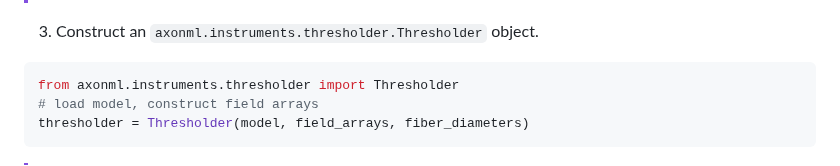
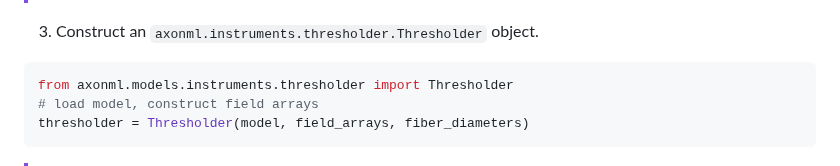
Before and after one commit to wmglab-duke/dendra, a Markdown page: examples/thresholding/README.md, the part around the change. Drawn GitHub-style.

````diff
--- a/examples/thresholding/README.md
+++ b/examples/thresholding/README.md
@@ -12,7 +12,7 @@ The basic procedure for running thresholds is:
 3. Construct an `axonml.instruments.thresholder.Thresholder` object.
 
 ```python
-from axonml.instruments.thresholder import Thresholder
+from axonml.models.instruments.thresholder import Thresholder
 # load model, construct field arrays
 thresholder = Thresholder(model, field_arrays, fiber_diameters)
 ```
````
Also changed, not shown: README.md (+2 -0 lines), docs/banner.png, 3 other files.
